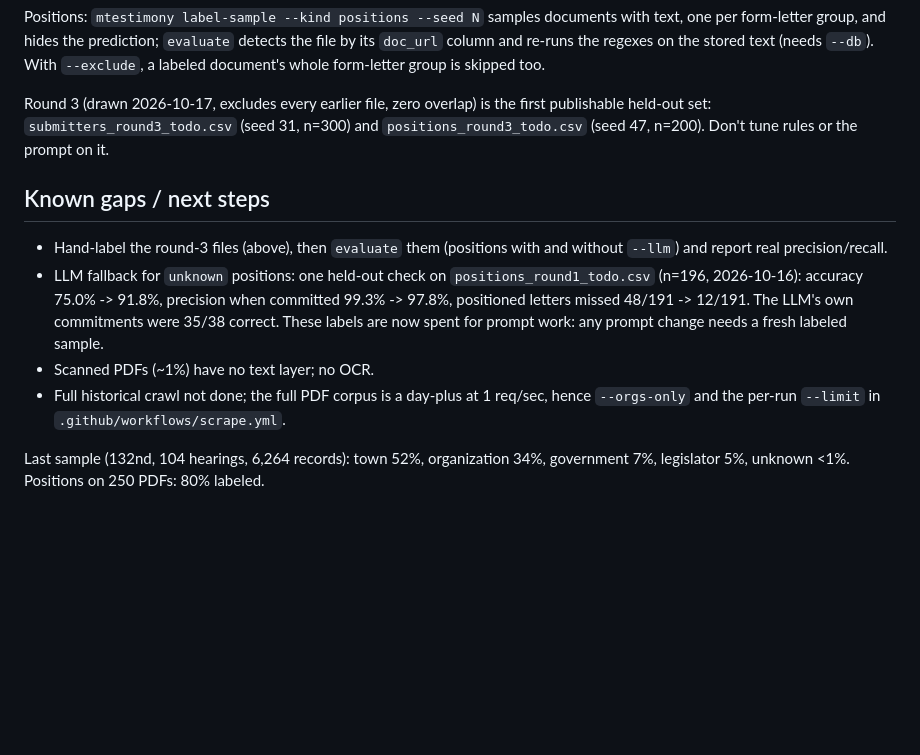
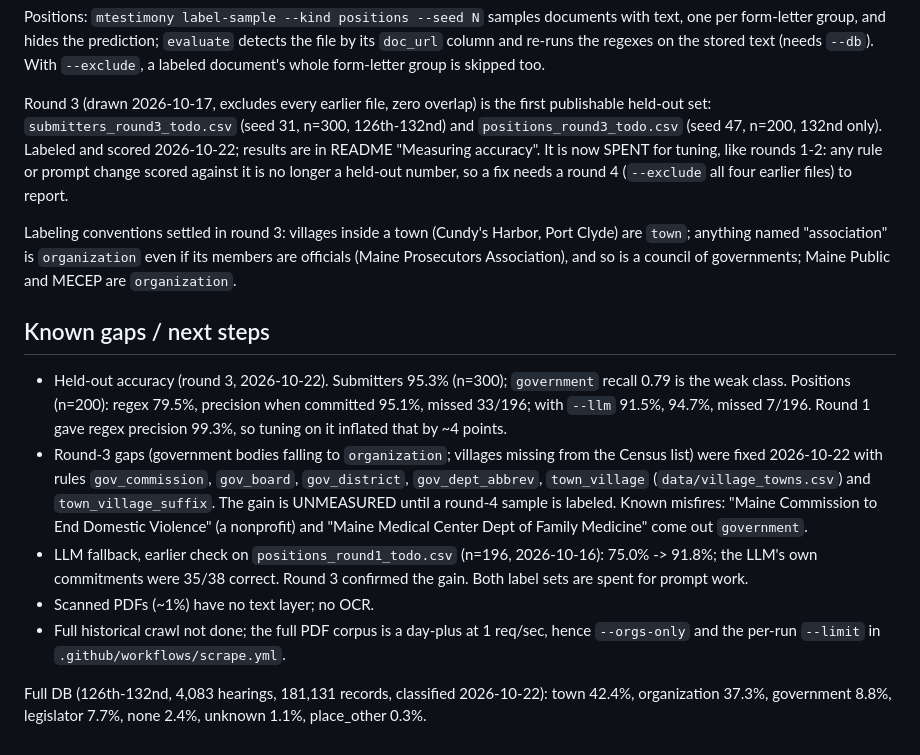
Before and after one commit to scubdon/maine-testimony, a Markdown page: CLAUDE.md, the part around the change. Rendered like a GitHub page; blank space fills up the shorter version.

```diff
--- a/CLAUDE.md
+++ b/CLAUDE.md
@@ -169,20 +169,36 @@ by its `doc_url` column and re-runs the regexes on the stored text (needs `--db`
 With `--exclude`, a labeled document's whole form-letter group is skipped too.
 
 Round 3 (drawn 2026-10-17, excludes every earlier file, zero overlap) is the first
-publishable held-out set: `submitters_round3_todo.csv` (seed 31, n=300) and
-`positions_round3_todo.csv` (seed 47, n=200). Don't tune rules or the prompt on it.
+publishable held-out set: `submitters_round3_todo.csv` (seed 31, n=300, 126th-132nd) and
+`positions_round3_todo.csv` (seed 47, n=200, 132nd only). Labeled and scored 2026-10-22;
+results are in README "Measuring accuracy". It is now SPENT for tuning, like rounds 1-2:
+any rule or prompt change scored against it is no longer a held-out number, so a fix
+needs a round 4 (`--exclude` all four earlier files) to report.
+
+Labeling conventions settled in round 3: villages inside a town (Cundy's Harbor, Port
+Clyde) are `town`; anything named "association" is `organization` even if its members are
+officials (Maine Prosecutors Association), and so is a council of governments; Maine
+Public and MECEP are `organization`.
 
 ## Known gaps / next steps
 
-- Hand-label the round-3 files (above), then `evaluate` them (positions with and without
-  `--llm`) and report real precision/recall.
-- LLM fallback for `unknown` positions: one held-out check on `positions_round1_todo.csv`
-  (n=196, 2026-10-16): accuracy 75.0% -> 91.8%, precision when committed 99.3% -> 97.8%,
-  positioned letters missed 48/191 -> 12/191. The LLM's own commitments were 35/38 correct.
-  These labels are now spent for prompt work: any prompt change needs a fresh labeled sample.
+- Held-out accuracy (round 3, 2026-10-22). Submitters 95.3% (n=300); `government` recall
+  0.79 is the weak class. Positions (n=200): regex 79.5%, precision when committed 95.1%,
+  missed 33/196; with `--llm` 91.5%, 94.7%, missed 7/196. Round 1 gave regex precision
+  99.3%, so tuning on it inflated that by ~4 points.
+- Round-3 gaps (government bodies falling to `organization`; villages missing from the
+  Census list) were fixed 2026-10-22 with rules `gov_commission`, `gov_board`,
+  `gov_district`, `gov_dept_abbrev`, `town_village` (`data/village_towns.csv`) and
+  `town_village_suffix`. The gain is UNMEASURED until a round-4 sample is labeled.
+  Known misfires: "Maine Commission to End Domestic Violence" (a nonprofit) and
+  "Maine Medical Center Dept of Family Medicine" come out `government`.
+- LLM fallback, earlier check on `positions_round1_todo.csv` (n=196, 2026-10-16): 75.0% ->
+  91.8%; the LLM's own commitments were 35/38 correct. Round 3 confirmed the gain. Both
+  label sets are spent for prompt work.
 - Scanned PDFs (~1%) have no text layer; no OCR.
 - Full historical crawl not done; the full PDF corpus is a day-plus at 1 req/sec,
   hence `--orgs-only` and the per-run `--limit` in `.github/workflows/scrape.yml`.
 
-Last sample (132nd, 104 hearings, 6,264 records): town 52%, organization 34%,
-government 7%, legislator 5%, unknown <1%. Positions on 250 PDFs: 80% labeled.
+Full DB (126th-132nd, 4,083 hearings, 181,131 records, classified 2026-10-22): town 42.4%,
+organization 37.3%, government 8.8%, legislator 7.7%, none 2.4%, unknown 1.1%,
+place_other 0.3%.
```
Also changed, not shown: README.md (+55 -21 lines).
